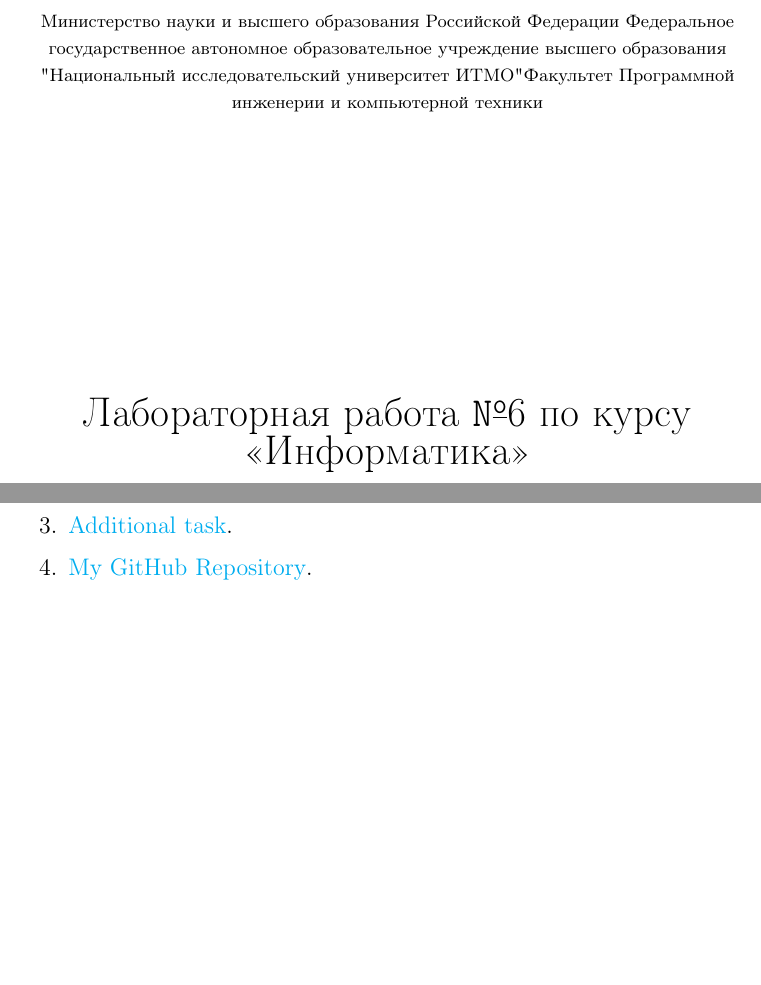
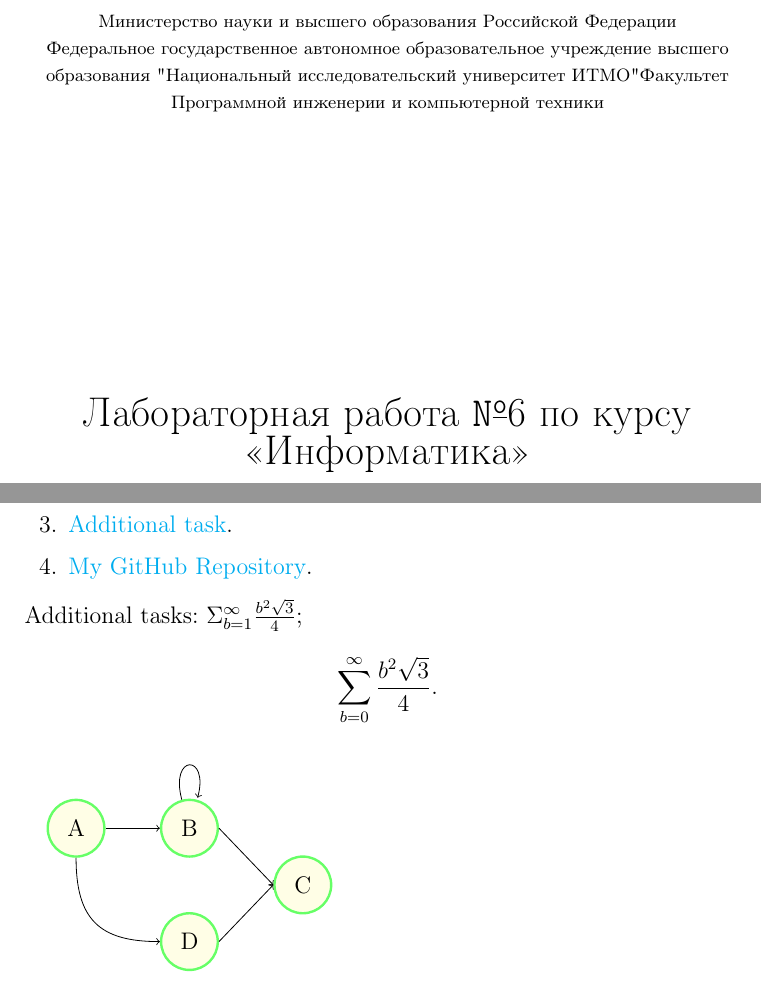
Before and after one commit to GreatAccName/itmo-1infa-lab6, a LaTeX document (main.tex, which reads links_page.tex, title_page.tex): two parts of pages 1 and 4 of 4, joined at a grey line, cut so that both start at the same text, the shorter picture padded with empty space. Compiled offline with pdfLaTeX.

Commit message:
dreaming about last commit

```diff
--- a/links_page.tex
+++ b/links_page.tex
@@ -8,3 +9,23 @@ Links for the task:
     \item \href{https://kvant.ras.ru/1970/07/p37.htm}{Additional task}.
     \item \href{https://github.com/GreatAccName/itmo-1infa-lab6.git}{My GitHub Repository}.
 \end{enumerate}
+Additional tasks: $\Sigma_{b={1}}^\infty \frac{b^2\sqrt{3}}{4}$;
+\[
+    \sum_{b=0}^\infty \frac{b^2\sqrt{3}}{4}.
+\]
+
+\usetikzlibrary{arrows,snakes,backgrounds,positioning}
+\begin{tikzpicture}[
+roundnode/.style={circle, draw=green!60, fill=yellow!10, very thick, minimum size=10mm}
+]
+    \node[roundnode] (nodeA) at ( 0,2) [shape=circle,draw] {A};
+    \node[roundnode] (nodeB) at ( 2,2) [shape=circle,draw] {B};
+    \node[roundnode] (nodeC) at ( 4,1) [shape=circle,draw] {C};
+    \node[roundnode] (nodeD) at ( 2,0) [shape=circle,draw] {D};
+
+    \draw[->] (nodeA.east) -- (nodeB.west);
+    \draw[->] (nodeB.east) -- (nodeC.west);
+    \draw[->] (nodeD.east) -- (nodeC.west);
+    \draw [->] (nodeA) .. controls +(down:16mm) and +(left:16mm) .. (nodeD);
+    \path (nodeB) edge [loop above] node {} (nodeB);
+\end{tikzpicture}
--- a/main.tex
+++ b/main.tex
@@ -24,6 +24,9 @@
 \usepackage{fancyhdr}
 \usepackage{rotating}
 
+\usepackage[table]{xcolor}
+\usepackage{tikz}
+
 \begin{document}
 \input{title_page.tex}
 \input{task_page.tex}
--- a/title_page.tex
+++ b/title_page.tex
@@ -1,9 +1,12 @@
 \onecolumn
 \begin{center}
-    {\footnotesize Министерство науки и высшего образования Российской Федерации
-    Федеральное государственное автономное образовательное учреждение высшего образования
+    {\footnotesize Министерство науки
+    и высшего образования Российской Федерации\\
+    Федеральное государственное автономное
+    образовательное учреждение высшего образования
     "Национальный исследовательский университет ИТМО"
-    Факультет Программной инженерии и компьютерной техники}\\[5cm]
+    Факультет Программной инженерии
+    и компьютерной техники}\\[5cm]
 
     {\huge Лабораторная~работа
     {\ttfamily N\raisebox{1\height}{\Large \underline{o}}}6
```
Also changed, not shown: task2_page.tex (+0 -1 lines), task_page.tex (+13 -13 lines), main.pdf, links_page.tex (1 more changed lines), 1 other file.
